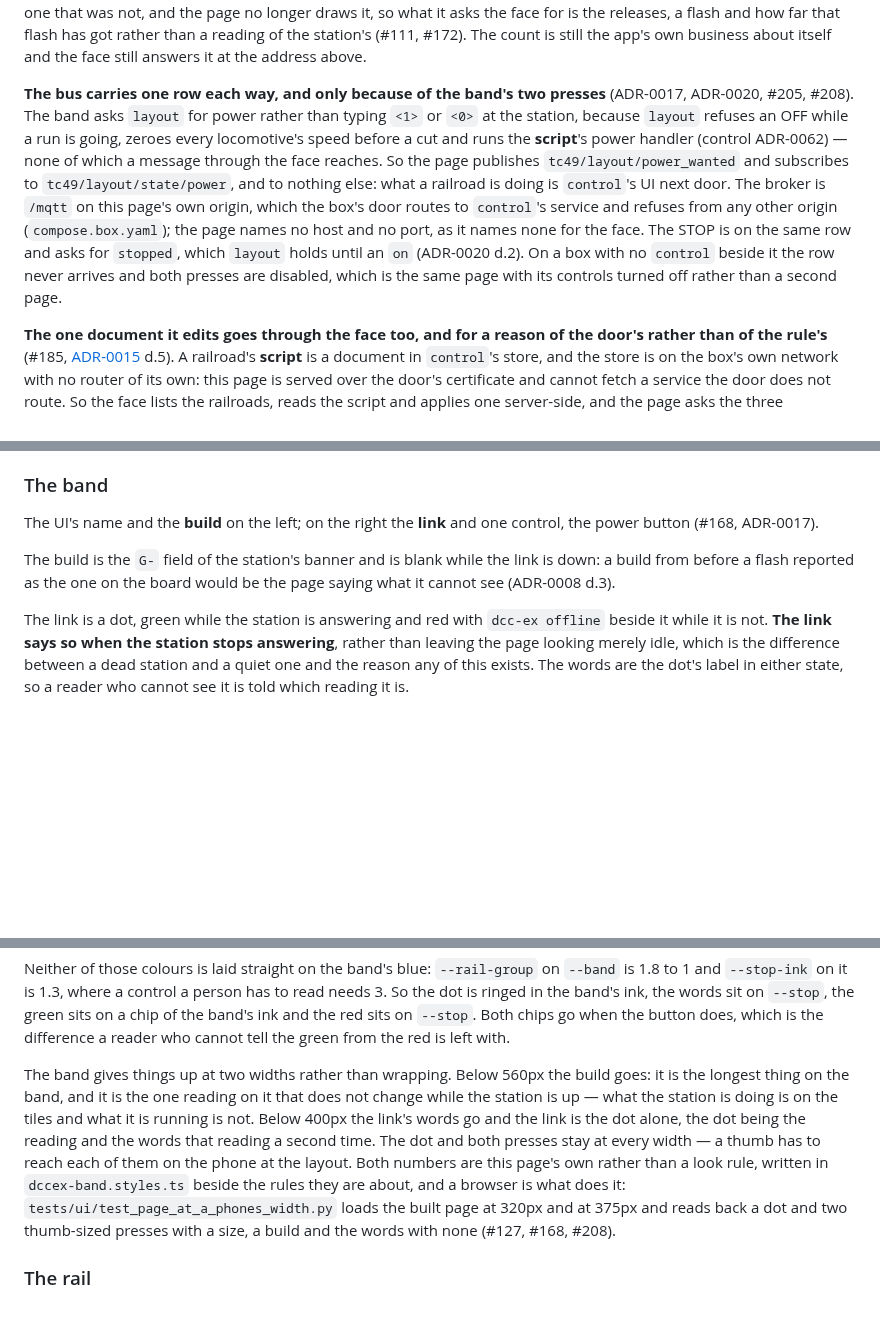
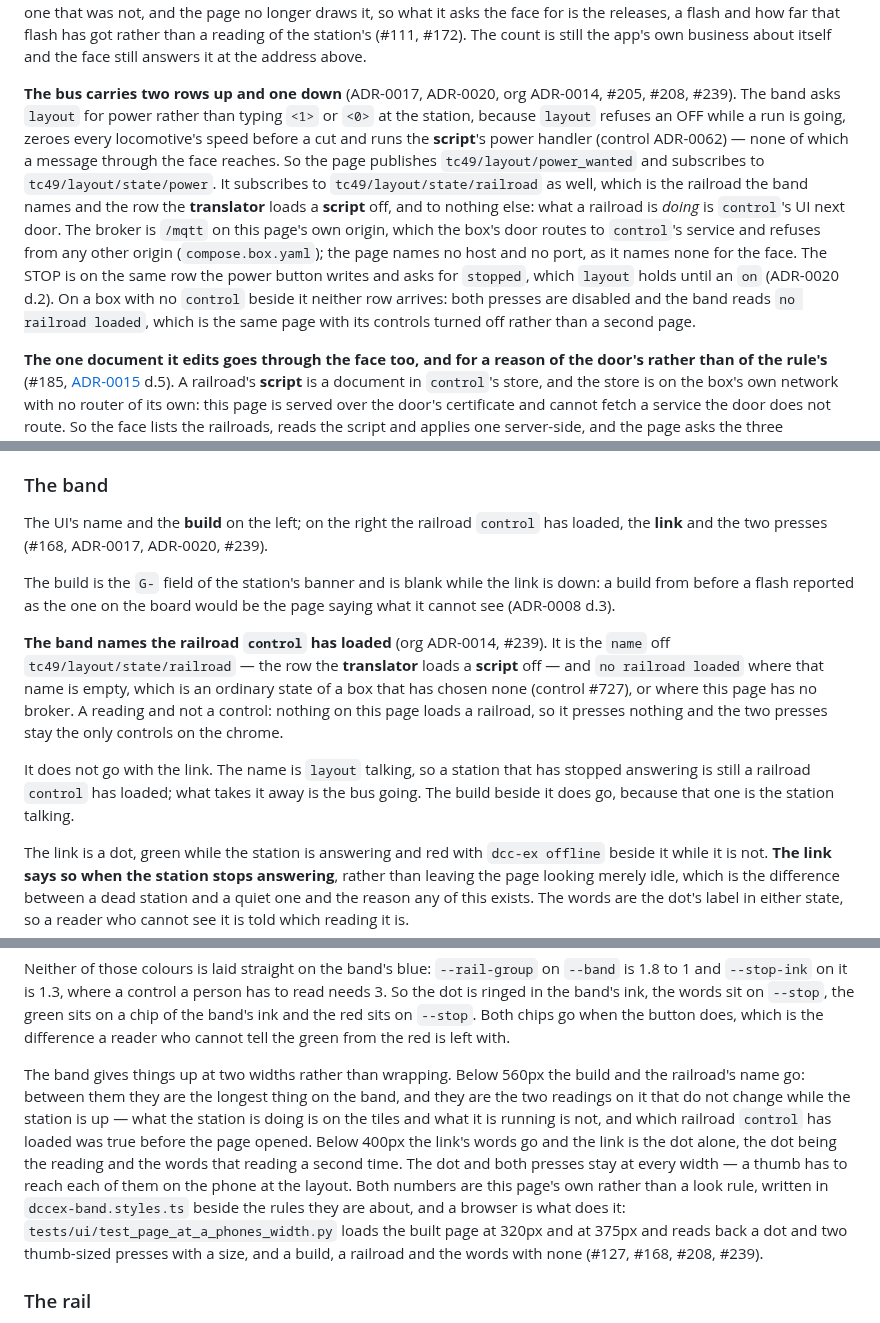
Before and after one commit to rails49/dccex, a Markdown page: docs/ui/README.md, 3 parts joined by grey strips. Drawn GitHub-style; blank space fills up the shorter version.

Commit message:
docs: the band's railroad name, in the README and ADR-0017 (#239)
ADR-0017 gains an amendment line: the page reads a second row for the
band's railroad name, per the organisation's ADR-0014. d.5 covers it —
the same connection, the same /mqtt, the same origin rule.

The README's bus paragraph and band section say what the second row is
and what the band does with it; CONTEXT.md's band entry lists the
reading.

```diff
--- a/docs/ui/README.md
+++ b/docs/ui/README.md
@@ -62,20 +62,23 @@ and how far that flash has got rather than a reading of the station's (#111,
 #172). The count is still the app's own business about itself and the face still
 answers it at the address above.
 
-**The bus carries one row each way, and only because of the band's two
-presses** (ADR-0017, ADR-0020, #205, #208). The band asks `layout` for power
+**The bus carries two rows up and one down** (ADR-0017, ADR-0020, org
+ADR-0014, #205, #208, #239). The band asks `layout` for power
 rather than typing `<1>` or `<0>` at the station, because `layout` refuses an OFF while a run is going,
 zeroes every locomotive's speed before a cut and runs the **script**'s power
 handler (control ADR-0062) — none of which a message through the face reaches.
 So the page publishes `tc49/layout/power_wanted` and subscribes to
-`tc49/layout/state/power`, and to nothing else: what a railroad is doing is
+`tc49/layout/state/power`. It subscribes to `tc49/layout/state/railroad` as
+well, which is the railroad the band names and the row the **translator**
+loads a **script** off, and to nothing else: what a railroad is *doing* is
 `control`'s UI next door. The broker is `/mqtt` on this page's own origin,
 which the box's door routes to `control`'s service and refuses from any other
 origin (`compose.box.yaml`); the page names no host and no port, as it names
-none for the face. The STOP is on the same row and asks for `stopped`, which
-`layout` holds until an `on` (ADR-0020 d.2). On a box with no `control` beside
-it the row never arrives and both presses are disabled, which is the same page
-with its controls turned off rather than a second page.
+none for the face. The STOP is on the same row the power button writes and
+asks for `stopped`, which `layout` holds until an `on` (ADR-0020 d.2). On a box
+with no `control` beside it neither row arrives: both presses are disabled and
+the band reads `no railroad loaded`, which is the same page with its controls
+turned off rather than a second page.
 
 **The one document it edits goes through the face too, and for a reason of the
 door's rather than of the rule's** (#185,
@@ -106,12 +109,26 @@ work pane is what changes.
 
 ### The band
 
-The UI's name and the **build** on the left; on the right the **link** and one
-control, the power button (#168, ADR-0017).
+The UI's name and the **build** on the left; on the right the railroad
+`control` has loaded, the **link** and the two presses (#168, ADR-0017,
+ADR-0020, #239).
 
 The build is the `G-` field of the station's banner and is blank while the link
 is down: a build from before a flash reported as the one on the board would be
 the page saying what it cannot see (ADR-0008 d.3).
+
+**The band names the railroad `control` has loaded** (org ADR-0014, #239). It
+is the `name` off `tc49/layout/state/railroad` — the row the **translator**
+loads a **script** off — and `no railroad loaded` where that name is empty,
+which is an ordinary state of a box that has chosen none (control #727), or
+where this page has no broker. A reading and not a control: nothing on this
+page loads a railroad, so it presses nothing and the two presses stay the only
+controls on the chrome.
+
+It does not go with the link. The name is `layout` talking, so a station that
+has stopped answering is still a railroad `control` has loaded; what takes it
+away is the bus going. The build beside it does go, because that one is the
+station talking.
 
 The link is a dot, green while the station is answering and red with `dcc-ex
 offline` beside it while it is not. **The link says so when the station stops
@@ -165,17 +182,19 @@ to read needs 3. So the dot is ringed in the band's ink, the words sit on
 who cannot tell the green from the red is left with.
 
 The band gives things up at two widths rather than wrapping. Below 560px the
-build goes: it is the longest thing on the band, and it is the one reading on it
-that does not change while the station is up — what the station is doing is on
-the tiles and what it is running is not. Below 400px the link's words go and the
+build and the railroad's name go: between them they are the longest thing on
+the band, and they are the two readings on it that do not change while the
+station is up — what the station is doing is on the tiles and what it is
+running is not, and which railroad `control` has loaded was true before the
+page opened. Below 400px the link's words go and the
 link is the dot alone, the dot being the reading and the words that reading a
 second time. The dot and both presses stay at every width — a thumb has to
 reach each of them on the phone at the layout. Both numbers are this page's own
 rather than a look rule, written in `dccex-band.styles.ts` beside the rules they
 are about, and a browser is what does it:
 `tests/ui/test_page_at_a_phones_width.py` loads the built page at 320px and at
-375px and reads back a dot and two thumb-sized presses with a size, a build and
-the words with none (#127, #168, #208).
+375px and reads back a dot and two thumb-sized presses with a size, and a
+build, a railroad and the words with none (#127, #168, #208, #239).
 
 ### The rail
 
```
Also changed, not shown: CONTEXT.md (+6 -2 lines), docs/adr/0017-the-band-asks-layout-for-power.md (+9 -1 lines).
